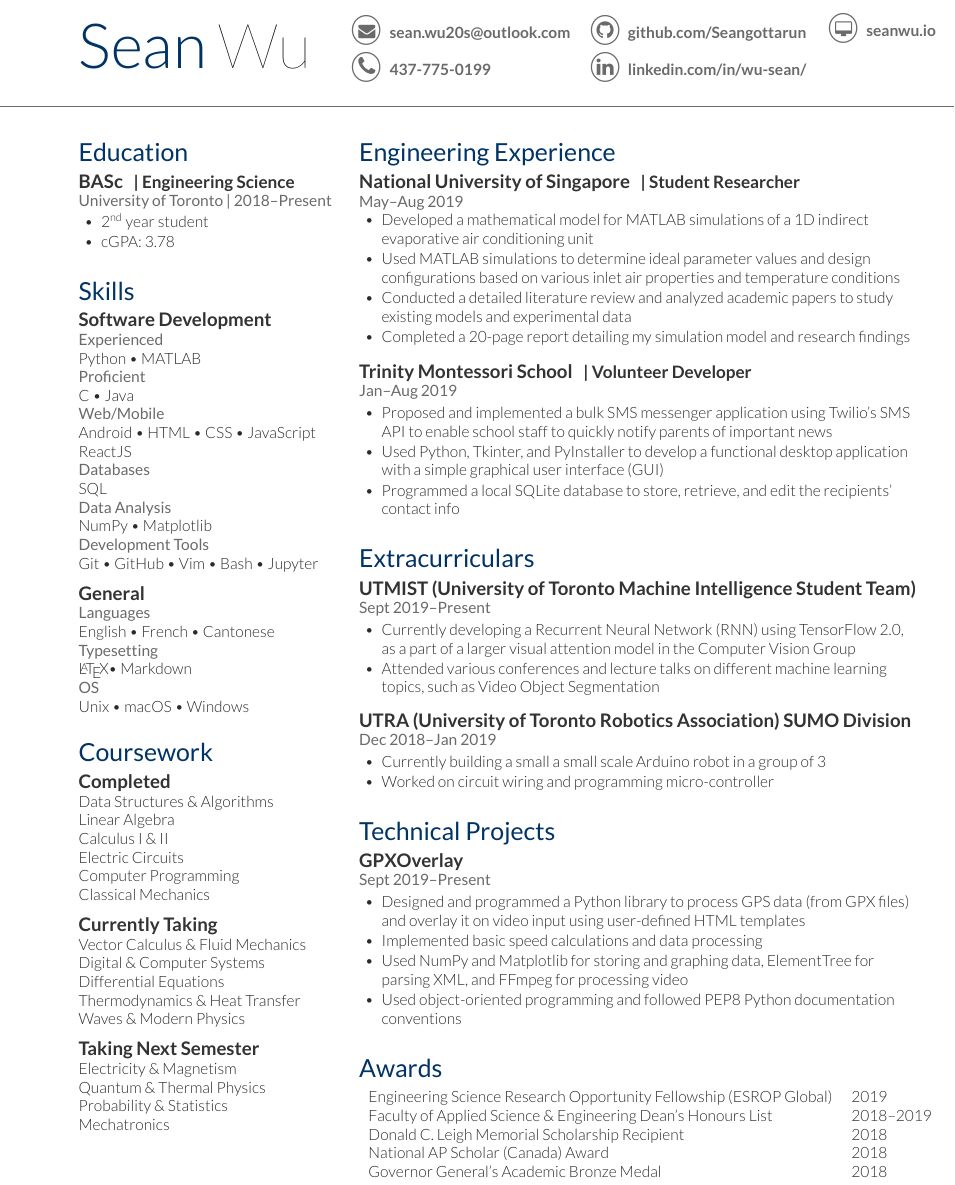
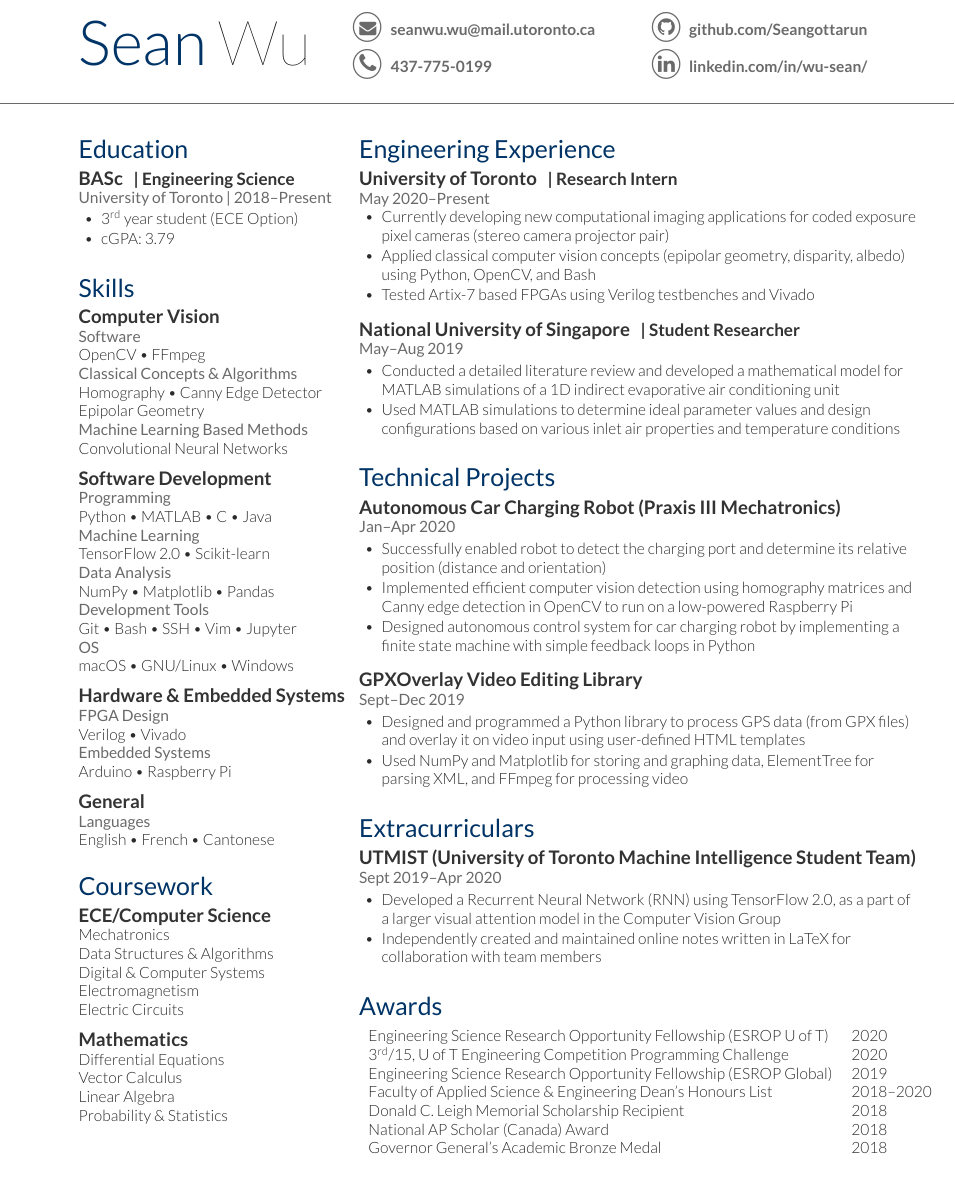
Before and after one commit to Seangottarun/Resume, a LaTeX document (main.tex, which reads page1.tex, style.cls): part of page 1 of 2 before the commit and part of the page after it, cut at the place of the change. Compiled offline with XeLaTeX.

Commit message:
Year 2 update with computer vision focus, new research position, and autonomous car charging robot project

```diff
--- a/main.tex
+++ b/main.tex
@@ -22,16 +22,19 @@
 
 %\lastupdated % Print the Last Updated text at the top right
 \namesection{{Sean}}{Wu}{
-\href{mailto:sean.wu20s@outlook.com}{\ci{\faEnvelope}} {\fontsize{10}{10}\selectfont \href{mailto:sean.wu20s@outlook.com}{sean.wu20s@outlook.com}}}
+%------------------------Academic vs Personal Email----------------------------------------------%
+%\href{mailto:sean.wu20s@outlook.com}{\ci{\faEnvelope}} {\fontsize{10}{10}\selectfont \href{mailto:sean.wu20s@outlook.com}{sean.wu20s@outlook.com}}}
+\href{mailto:seanwu.wu@mail.utoronto.ca}{\ci{\faEnvelope}} {\fontsize{10}{10}\selectfont \href{mailto:seanwu.wu@mail.utoronto.ca}{seanwu.wu@mail.utoronto.ca}}}
 {\ci{\faPhone}  {\fontsize{10}{10}\selectfont 437-775-0199}}
 {\href{https://github.com/Seangottarun}{\ci{\faGithub}} {\fontsize{10}{10}\selectfont \href{https://github.com/Seangottarun}{github.com/Seangottarun}}
 }
 {
 \href{https://www.linkedin.com/in/wu-sean/}{\ci{\faLinkedin}} {\fontsize{10}{10}\selectfont \href{https://www.linkedin.com/in/wu-sean/}{linkedin.com/in/wu-sean/}}
 }
-{
-\href{https://seanwu.io/}{\ci{\faDesktop}} {\fontsize{10}{10}\selectfont \href{https://seanwu.io/}{seanwu.io}}
-}
+%---------------Website (remember to adjust spacing)---------------------------%
+%{
+%\href{https://seanwu.io/}{\ci{\faDesktop}} {\fontsize{10}{10}\selectfont \href{https://seanwu.io/}{seanwu.io}}
+%}
 
 
 \input{page1.tex} % add main content for 1st page
--- a/page1.tex
+++ b/page1.tex
@@ -12,67 +12,109 @@
  \vspace{\topsep} % Hacky fix for awkward extra vertical space
  \vspace{1pt}
  \begin{tightitemize}
-\item 2\textsuperscript{nd} year student
-\item cGPA: 3.78
+  \item 3\textsuperscript{rd} year student (ECE Option)
+  \item cGPA: 3.79
  \end{tightitemize}
 
 
  \sectionspace % Some whitespace after the section
  %------------------------------------------------
-% Coursework
+ % Skills
  %------------------------------------------------
 
  \section{Skills}
+ % Detailed section tailored to opportunity
+ \subsection{Computer Vision}
+ \location{Software}
+ OpenCV \textbullet{} FFmpeg \\
+ \location{Classical Concepts \& Algorithms}
+ Homography \textbullet{} Canny Edge Detector
+ Epipolar Geometry \\
+ \location{Machine Learning Based Methods}
+ Convolutional Neural Networks %\textbullet{} Visual Attention Model
+
+ \sectionspace % Some whitespace after the section
 
  \subsection{Software Development}
-\location{Experienced}
-Python \textbullet{}  MATLAB \\
-\location{Proficient}
-C \textbullet{} Java \\
-\location{Web/Mobile}
-Android \textbullet{} HTML \textbullet{} CSS \textbullet{} JavaScript ReactJS \\
-\location{Databases}
-SQL\\
+ %\location{Experienced}
+ \location{Programming}
+ Python \textbullet{}  MATLAB  \textbullet{} C \textbullet{} Java\\
+ %\location{Proficient}
+ %C \textbullet{} Java \\
+ \location{Machine Learning}
+ TensorFlow 2.0 \textbullet{} Scikit-learn \\
+ %\location{Databases}
+ %SQL\\
  \location{Data Analysis}
-NumPy \textbullet{} Matplotlib \\
+ NumPy \textbullet{} Matplotlib \textbullet{} Pandas\\
+ %\location{Web/Mobile}
+ %Android \textbullet{} HTML \textbullet{} CSS \textbullet{} JavaScript \textbullet{}
+ %ReactJS \\
  \location{Development Tools}
-Git \textbullet{} GitHub \textbullet{} Vim \textbullet{} Bash \textbullet{} Jupyter\\
+ Git \textbullet{} Bash \textbullet{} SSH \textbullet{} Vim \textbullet{} Jupyter\\ %notebook\\
+ \location{OS}
+ macOS \textbullet{} GNU/Linux \textbullet{} Windows\\
+
+ \sectionspace % Some whitespace after the section
+
+ \subsection{Hardware \& Embedded Systems}
+ \location{FPGA Design}
+ Verilog \textbullet{} Vivado \\
+ \location{Embedded Systems}
+ Arduino \textbullet{} Raspberry Pi
+
  \sectionspace % Some whitespace after the section
 
  \subsection{General}
  \location{Languages}
  English \textbullet{} French \textbullet{} Cantonese\\
-\location{Typesetting}
-\LaTeX \textbullet{} Markdown \\
-\location{OS}
-Unix \textbullet{} macOS \textbullet{} Windows\\
+ %\location{Software}
+ %\LaTeX \textbullet{} Inkscape\\
+ %\location{Typesetting}
+ %\LaTeX \textbullet{} Markdown \\
+ %\location{Microsoft Office}
+ %Excel \textbullet{} Word \textbullet{} Powerpoint \\
 
  \sectionspace % Some whitespace after the section
 
+ %------------------------------------------------
+ % Coursework
+ %------------------------------------------------
+
  \section{Coursework}
-\subsection{Completed}
+ \subsection{ECE/Computer Science}
+ Mechatronics \\
  Data Structures \& Algorithms \\
-Linear Algebra \\
-Calculus I \& II\\
+ Digital \& Computer Systems\\
+ Electromagnetism \\
  Electric Circuits \\
-Computer Programming \\
-Classical Mechanics \\
+
+ %\sectionspace % Some whitespace after the section
+
+ %\subsection{Physics}
+ %Classical Mechanics \\
+ %Modern Physics \\
+ %Quantum \& Thermal Physics \\
+
  \sectionspace % Some whitespace after the section
 
-\subsection{Currently Taking}
-Vector Calculus \& Fluid Mechanics \\
-Digital \& Computer Systems\\
+ \subsection{Mathematics}
  Differential Equations \\
-Thermodynamics \& Heat Transfer \\
-Waves \& Modern Physics \\
+ Vector Calculus \\
+ Linear Algebra \\
+ Probability \& Statistics \\
+ %Calculus I \& II\\
+
+
+
+
+
+
+
  \sectionspace % Some whitespace after the section
 
-\subsection{Taking Next Semester}
-Electricity \& Magnetism \\
-Quantum \& Thermal Physics \\
-Probability \& Statistics \\
-Mechatronics \\
-\sectionspace % Some whitespace after the section
+ %\subsection{Currently Taking}
+ %\sectionspace % Some whitespace after the section
 
 \end{minipage} % The end of the left column
 \hfill
@@ -89,53 +131,40 @@ Mechatronics \\
 
  \section{Engineering Experience}
 
-\runsubsection{National University of Singapore}
-\descript{| Student Researcher}
-\location{May\textendash Aug 2019}
+ \runsubsection{University of Toronto}
+ \descript{| Research Intern}
+ \location{May 2020\textendash Present}
  \vspace{\topsep} % Hacky fix for awkward extra vertical space
  \begin{tightitemize}
-\item Developed a mathematical model for MATLAB simulations of a 1D indirect evaporative air conditioning unit
-\item Used MATLAB simulations to determine ideal parameter values and design configurations based on various inlet air properties and temperature conditions
-\item Conducted a detailed literature review and analyzed academic papers to study existing models and experimental data
-\item Completed a 20-page report detailing my simulation model and research findings
+  \item Currently developing new computational imaging applications for coded exposure pixel cameras (stereo camera projector pair)
+  \item Applied classical computer vision concepts (epipolar geometry, disparity, albedo) using Python, OpenCV, and Bash
+  \item Tested Artix-7 based FPGAs using Verilog testbenches and Vivado
  \end{tightitemize}
 
  \sectionspace % Some whitespace after the section
 
  %------------------------------------------------
 
-\runsubsection{Trinity Montessori School}
-\descript{| Volunteer Developer}
-\location{Jan\textendash Aug 2019}
+ \runsubsection{National University of Singapore}
+ \descript{| Student Researcher}
+ \location{May\textendash Aug 2019}
  \begin{tightitemize}
-\item Proposed and implemented a bulk SMS messenger application using Twilio's SMS API to enable school staff to quickly notify parents of important news
-\item Used Python, Tkinter, and PyInstaller to develop a functional desktop application with a simple graphical user interface (GUI)
-\item Programmed a local SQLite database to store, retrieve, and edit the recipients' contact info
+  \item Conducted a detailed literature review and developed a mathematical model for MATLAB simulations of a 1D indirect evaporative air conditioning unit
+  \item Used MATLAB simulations to determine ideal parameter values and design configurations based on various inlet air properties and temperature conditions
  \end{tightitemize}
-\sectionspace % Some whitespace after the section
 
-%------------------------------------------------
-% Extracurriculars
-%------------------------------------------------
-
-\section{Extracurriculars}
-\runsubsection{UTMIST (University of Toronto Machine Intelligence Student Team)}
-\location{Sept 2019\textendash Present}
-\begin{tightitemize}
-\item Currently developing a Recurrent Neural Network (RNN) using TensorFlow 2.0, as a part of a larger visual attention model in the Computer Vision Group
-\item Attended various conferences and lecture talks on different machine learning topics, such as Video Object Segmentation
-\end{tightitemize}
  \sectionspace % Some whitespace after the section
 
  %------------------------------------------------
 
-\runsubsection{UTRA (University of Toronto Robotics Association) SUMO Division}
-\location{Dec 2018\textendash Jan 2019}
-\begin{tightitemize}
-\item Currently building a small a small scale Arduino robot in a group of 3
-\item Worked on circuit wiring and programming micro-controller
-\end{tightitemize}
-\sectionspace % Some whitespace after the section
+ %\runsubsection{Trinity Montessori School}
+ %\descript{| Volunteer Developer}
+ %\location{Jan\textendash Aug 2019}
+ %\begin{tightitemize}
+ %  \item Proposed and implemented a bulk SMS messenger application using Twilio's SMS API to enable school staff to quickly notify parents of important news
+ %  \item Used Python, Tkinter, SQLite, and PyInstaller to develop a functional desktop application with a simple graphical user interface (GUI) local database of contact information
+ % \end{tightitemize}
+ % \sectionspace % Some whitespace after the section
 
  %------------------------------------------------
  % Technical Projects
@@ -143,14 +172,23 @@ Mechatronics \\
 
  \section{Technical Projects}
 
-\runsubsection{GPXOverlay}
+ \runsubsection{Autonomous Car Charging Robot (Praxis III Mechatronics)}
  \descript{ } % Hacky fix for proper date position
-\location{Sept 2019\textendash Present}
+ \location{Jan\textendash Apr 2020}
+ \begin{tightitemize}
+  \item Successfully enabled robot to detect the charging port and determine its relative position (distance and orientation)
+  \item Implemented efficient computer vision detection using homography matrices and Canny edge detection in OpenCV to run on a low-powered Raspberry Pi
+  \item Designed autonomous control system for car charging robot by implementing a finite state machine with simple feedback loops in Python
+ \end{tightitemize}
+
+ \sectionspace % Some whitespace after the section
+
+ \runsubsection{GPXOverlay Video Editing Library}
+ \descript{ } % Hacky fix for proper date position
+ \location{Sept\textendash Dec 2019}
  \begin{tightitemize}
   \item Designed and programmed a Python library to process GPS data (from GPX files) and overlay it on video input using user-defined HTML templates
-\item Implemented basic speed calculations and data processing
   \item Used NumPy and Matplotlib for storing and graphing data, ElementTree for parsing XML, and FFmpeg for processing video
-\item Used object-oriented programming and followed PEP8 Python documentation conventions
  \end{tightitemize}
 
  \sectionspace % Some whitespace after the section
@@ -168,17 +206,42 @@ Mechatronics \\
  %\sectionspace % Some whitespace after the section
 
  %------------------------------------------------
+ % Extracurriculars
+ %------------------------------------------------
+
+ \section{Extracurriculars}
+ \runsubsection{UTMIST (University of Toronto Machine Intelligence Student Team)}
+ \location{Sept 2019\textendash Apr 2020}
+ \begin{tightitemize}
+  \item Developed a Recurrent Neural Network (RNN) using TensorFlow 2.0, as a part of a larger visual attention model in the Computer Vision Group
+  \item Independently created and maintained online notes written in LaTeX for collaboration with team members
+ \end{tightitemize}
+ \sectionspace % Some whitespace after the section
+
+ %------------------------------------------------
+
+ %\runsubsection{UTRA (University of Toronto Robotics Association) SUMO Division}
+ %\location{Sept 2019\textendash Apr 2020}
+ %\begin{tightitemize}
+ %\item Currently building a small scale Arduino robot in a team of 3 students
+ %\item Designed PCB layout, methodically debugged circuits using a simple multimeter, programmed the microcontroller, and added various sensors (infrared, ultrasonic, and line sensors)
+ %\end{tightitemize}
+ %\sectionspace % Some whitespace after the section
+
+ %------------------------------------------------
  % Awards
  %------------------------------------------------
 
  \section{Awards}
  \begin{tabular}{m{10.5cm}l}
-Engineering Science Research Opportunity Fellowship (ESROP Global) & 2019\\
-Faculty of Applied Science \& Engineering Dean's Honours List & 2018\textendash 2019\\
-Donald C. Leigh Memorial Scholarship Recipient & 2018\\
+  Engineering Science Research Opportunity Fellowship (ESROP U of T)             & 2020                 \\
+  3\textsuperscript{rd}/15, U of T Engineering Competition Programming Challenge & 2020                 \\
+  Engineering Science Research Opportunity Fellowship (ESROP Global)             & 2019                 \\
+  Faculty of Applied Science \& Engineering Dean's Honours List                  & 2018\textendash 2020 \\
+  Donald C. Leigh Memorial Scholarship Recipient                                 & 2018                 \\
   %Faculty of Applied Science \& Engineering Admission Scholarship & 2018\\
-National AP Scholar (Canada) Award & 2018\\
-Governor General’s Academic Bronze Medal & 2018\\
+  National AP Scholar (Canada) Award                                             & 2018                 \\
+  Governor General’s Academic Bronze Medal                                       & 2018                 \\
  \end{tabular}
  \sectionspace % Some whitespace after the section
 
--- a/style.cls
+++ b/style.cls
@@ -56,8 +56,8 @@
 } %\\[5pt] % Whitespace between the name and contact information
 \end{minipage}
 % phone / email
-%\begin{minipage}[t][.8cm][t]{.22\textwidth}
-\begin{minipage}[t][.8cm][t]{.28\textwidth}
+\begin{minipage}[t][.8cm][t]{.35\textwidth} % for u of t email
+%\begin{minipage}[t][.8cm][t]{.28\textwidth} % for outlook email
 \vspace{-28 pt} % Hacky fix for awkward extra vertical space
 %\centering{ % Center the contact information
 \color{subsubheadings} % Use the headings color
```
Also changed, not shown: main.pdf, style.cls (1 more changed lines). Lines whose indentation alone changed are shown as unchanged.
